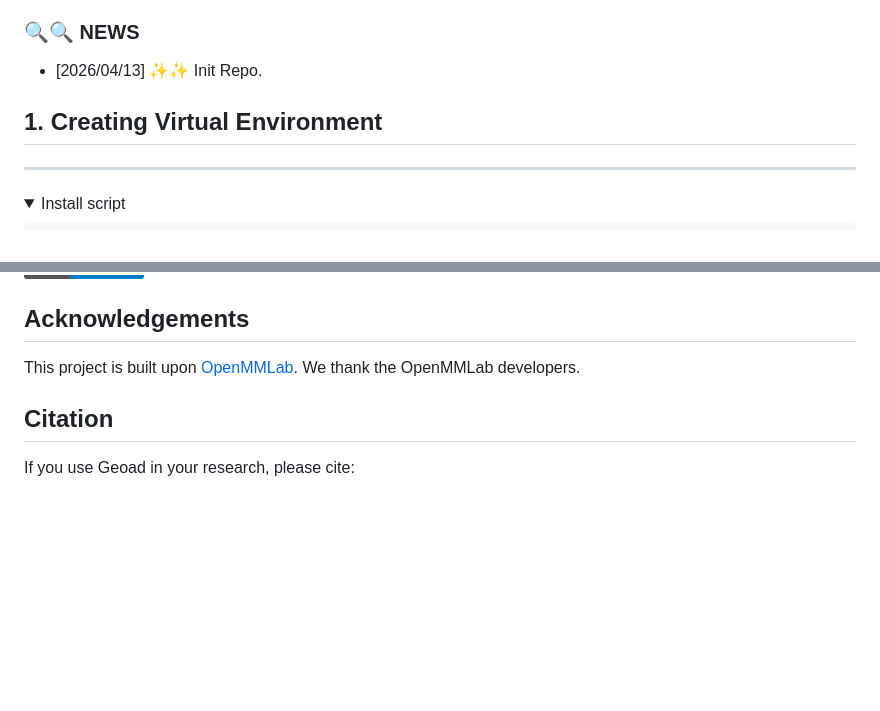
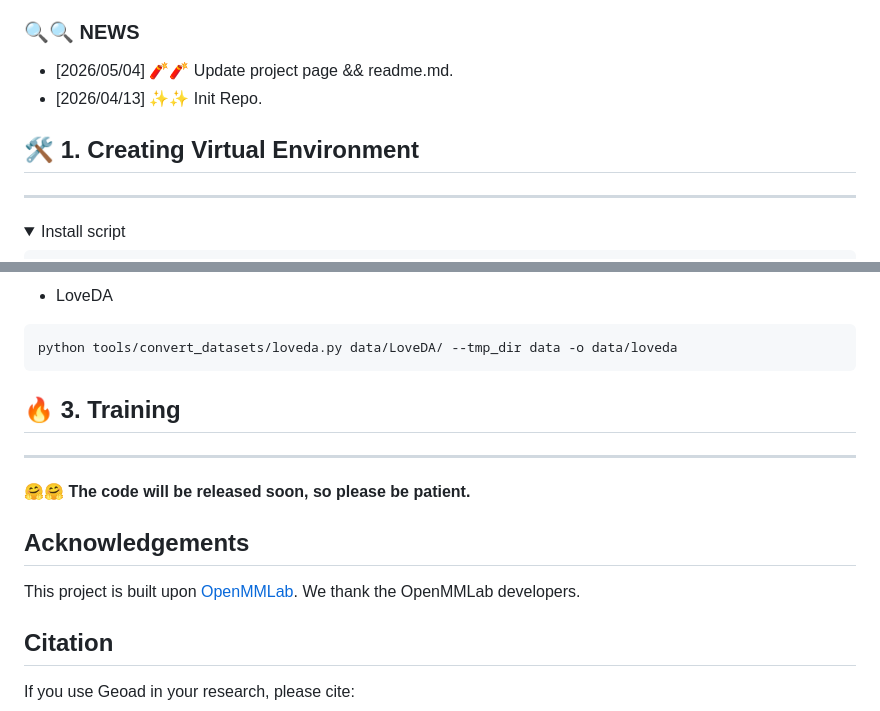
Before and after one commit to woldier/MsRE, a Markdown page: README.md, 2 parts joined by grey strips. GitHub-like rendering; folded sections open; badges without logos; blank space fills up the shorter version.

````diff
--- a/README.md
+++ b/README.md
@@ -28,11 +28,12 @@ MsRE: Towards Efficient Remote Sensing Segmentation via Vision Foundation Models
 
 ### 🔍️🔍️ NEWS
 
+- [2026/05/04] 🧨🧨 Update project page && readme.md.
 - [2026/04/13] ✨✨ Init Repo.
 
 [//]: # (- [2025/11/17] ✨✨ The [arxiv] paper will coming soon.)
 
-## 1. Creating Virtual Environment
+## 🛠️️ 1. Creating Virtual Environment
 
 ---
 
@@ -69,5 +160,19 @@ Version relationship of mmcv and torch.
+- LoveDA
+```shell
+python tools/convert_datasets/loveda.py data/LoveDA/ --tmp_dir data -o data/loveda
+```
+
+</details>
+
+## 🔥 3. Training
+
+---
+**🤗🤗 The code will be released soon, so please be patient.**
+
 ## Acknowledgements
 This project is built upon [OpenMMLab](https://openmmlab.com/codebase). We thank the OpenMMLab developers.
+
+
 
 ## Citation
 If you use Geoad in your research, please cite:
````
Also changed, not shown: other parts of README.md (+90 -0 lines).
